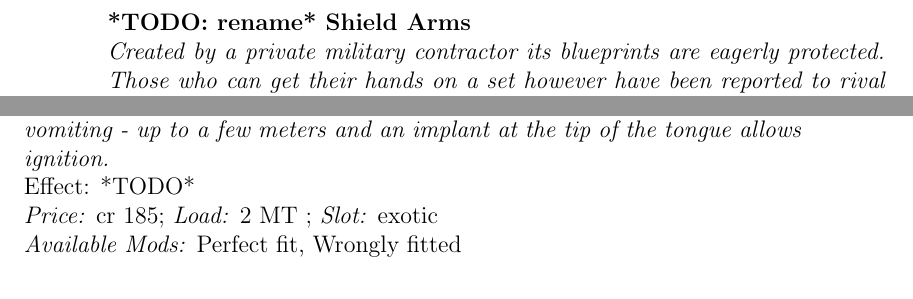
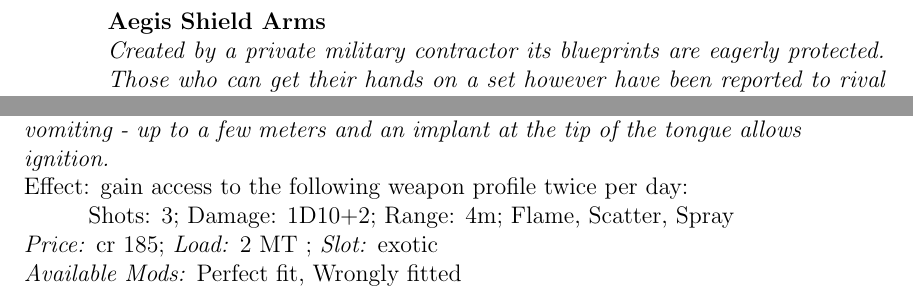
Before and after one commit to lHeidbreder/neon-rules, a LaTeX book (addon-exoticaugs/exotic-augs.tex): two parts of pages 6 and 7 of 8 before the commit and two parts of pages 4 and 7 of 8 after it, joined at a grey line, cut so that both start at the same text. Compiled offline with pdfLaTeX.

Commit message:
added fire breath stats, renamed shield arms

```diff
--- a/addon-exoticaugs/exotic-augs.tex
+++ b/addon-exoticaugs/exotic-augs.tex
@@ -17,4 +17,5 @@
 
     \chapter{Augments}
     \section{Cybernetics}
+    \implant{Aegis Shield Arms}{Created by a private military contractor its blueprints are eagerly protected. Those who can get their hands on a set however have been reported to rival strike teams in firefights.}{grants 2 additional parry actions against either range or melee when taking a defensive stance}{chest, exotic}{2 RI, 2 MT}{cr 205}{Cheap, Integrated Weaponry, Perfect fit, Powerful, Tough, Wrongly fitted}
     \implant{Balance Tail}{An implanted, long and fine, gyroscopic tail to improve balance. Much more effective as a cybernetic compared to biotech.}{grants +20 to all tests to prevent falling over}{tail, exotic}{1 MT}{cr 75}{Cheap, Integrated Weaponry, Perfect fit, Wrongly fitted, Compartment}
@@ -24,10 +25,11 @@
     \implant{Mechanical Tendrils}{Thin, agile, tentacle-like bionic limbs. Since the human brain can only really deal with two arms and two legs, any additional limbs - especially such exotic, flexible ones - make movement harder. But since their load is so low, many of them may be taken safely.}{adds a combat action (unarmed attack with flexible quality or parry) at -20; all physical actions are at an additional -5; can be taken 4 times, modified by size category (e.g. 4 for average humans, 3 for small and 6 for huge characters)}{tail, exotic}{1/2 RI, 1/2 MT, rounded up}{cr 95}{Cheap, Integrated Weaponry, Perfect fit, Powerful, Tough, Wrongly fitted, Compartment}
     \implant{Neural Supercharger / "Spine Kit"}{A spine replacement improving physical capabilities and reaction speed, granting the feeling of time freezing around oneself. It is as invasive as it is effective but comes at a huge risk.}{grants an additional action and doubles MS for one combat round; adds D10-(unused RI) exhaustion per use; may be used once per combat round}{nervous system, exotic}{3 RI, 2 MT}{cr 180}{Perfect Fit, Wrongly Fitted}
-    \implant{*TODO: rename* Shield Arms}{Created by a private military contractor its blueprints are eagerly protected. Those who can get their hands on a set however have been reported to rival strike teams in firefights.}{grants 2 additional parry actions against either range or melee when taking a defensive stance}{chest, exotic}{2 RI, 2 MT}{cr 205}{Cheap, Integrated Weaponry, Perfect fit, Powerful, Tough, Wrongly fitted}
     \implant{Splitting Arms}{Inspired by a popular, old scifi movie this implant allows additional limbs without being particularly obvious under long sleeves. Using more than two arms takes a lot out of the human brain, so delicate tasks become more difficult.}{this arm can split into two arms with 3 digits each; all actions taken while the arm is split are at an additional -5 penalty}{arm, exotic}{2 RI, 1 MT}{cr 130}{Cheap, Compartment, Wrongly fitted, Powerful, Tough, Inconspicuous, Perfect fit, Integrated Weaponry}
 
     \section{Biotech}
-    \implant{Fire Breath}{An additional organ similar to toxin sacs but producing highly flammable liquids instead. The user may spit out said liquid - in a manner not unlike vomiting - up to a few meters and an implant at the tip of the tongue allows ignition.}{*TODO*}{exotic}{2 MT}{cr 185}{Perfect fit, Wrongly fitted}
+    \implant{Fire Breath}{An additional organ similar to toxin sacs but producing highly flammable liquids instead. The user may spit out said liquid - in a manner not unlike vomiting - up to a few meters and an implant at the tip of the tongue allows ignition.}{gain access to the following weapon profile twice per day:
+    	\par\hspace*{10mm} Shots: 3; Damage: 1D10+2; Range: 4m; Flame, Scatter, Spray
+    }{exotic}{2 MT}{cr 185}{Perfect fit, Wrongly fitted}
     \implant{Reactive Resilience Layer}{In a manner inspired by reactive armor but technically far apart a mesh just below the skin repels attacks. To avoid unwanted side effects this requires conscious effort to activate.}{when taking a defensive stance, the user may make a toughness test to reduce the damage of an incoming hit by its DoS; take exhaustion equal to the damage blocked}{skin, exotic}{2 RI, 3 MT}{cr 180}{Perfect Fit, Wrongly Fitted}
     \implant{Smoke Vents}{A defensive implant created in a project that was originally inspired by an octopus' ink blast. It grants the skin the ability to emit a dark smoke about once every 20 hours, giving the user time to escape perilous situations.}{cause a Blast (3), Smoke effect around the character up to once a day}{skin, exotic}{1 MT}{cr 70}{Cheap, Perfect fit, Wrongly fitted}
     \implant{Tail Spike}{A biological tail with a stinger. It's fully articulate but not exactly precise.}{allows a new combat action: tail attack (unarmed attack with piercing quality; is at -10 to evade); if the character also has Venom Sacs, the attack applies this toxin; resistance is at an additional -10}{tail, exotic}{1 MT}{cr 125}{Cheap, Integrated Weaponry, Perfect fit, Powerful, Tough, Wrongly fitted, Compartment}
```
Also changed, not shown: addon-exoticaugs/exotic-augs.tex (4 more changed lines).
